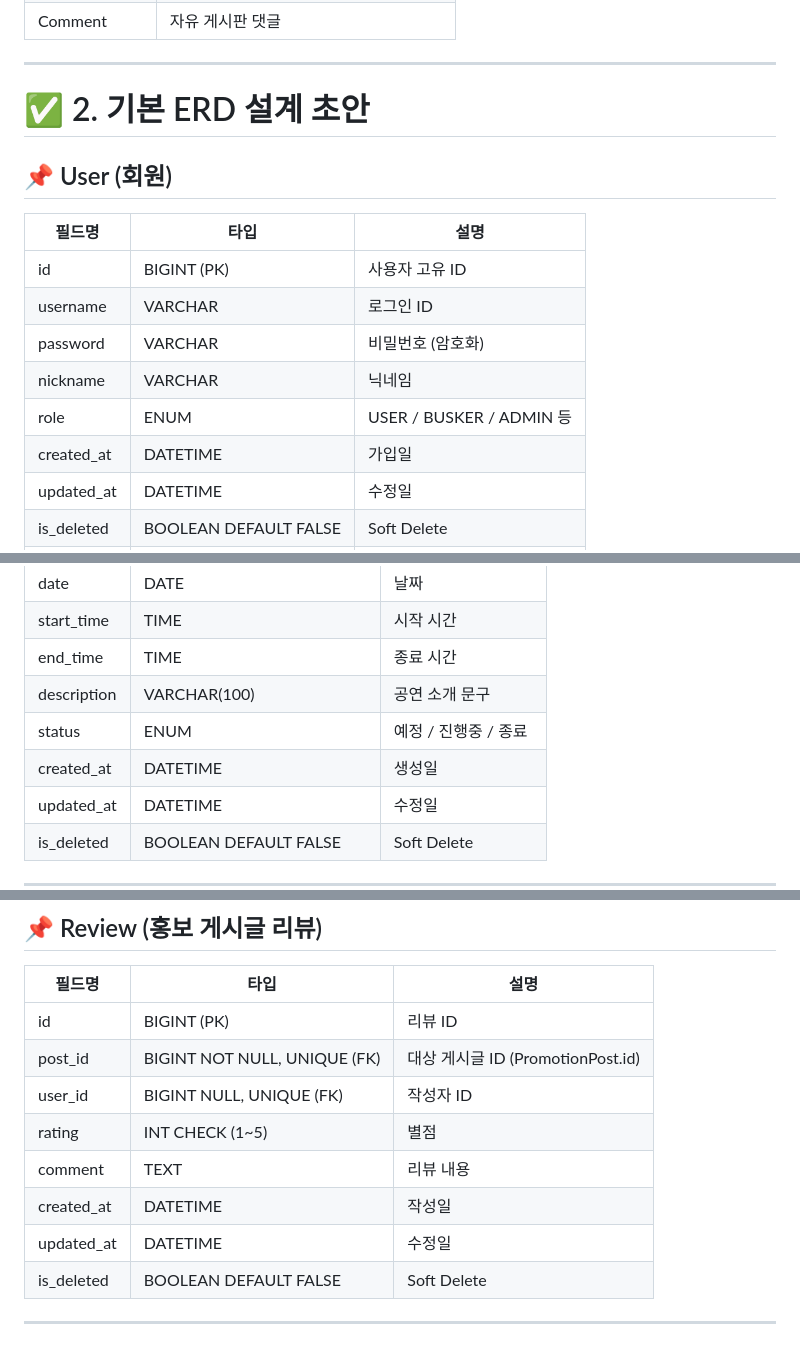
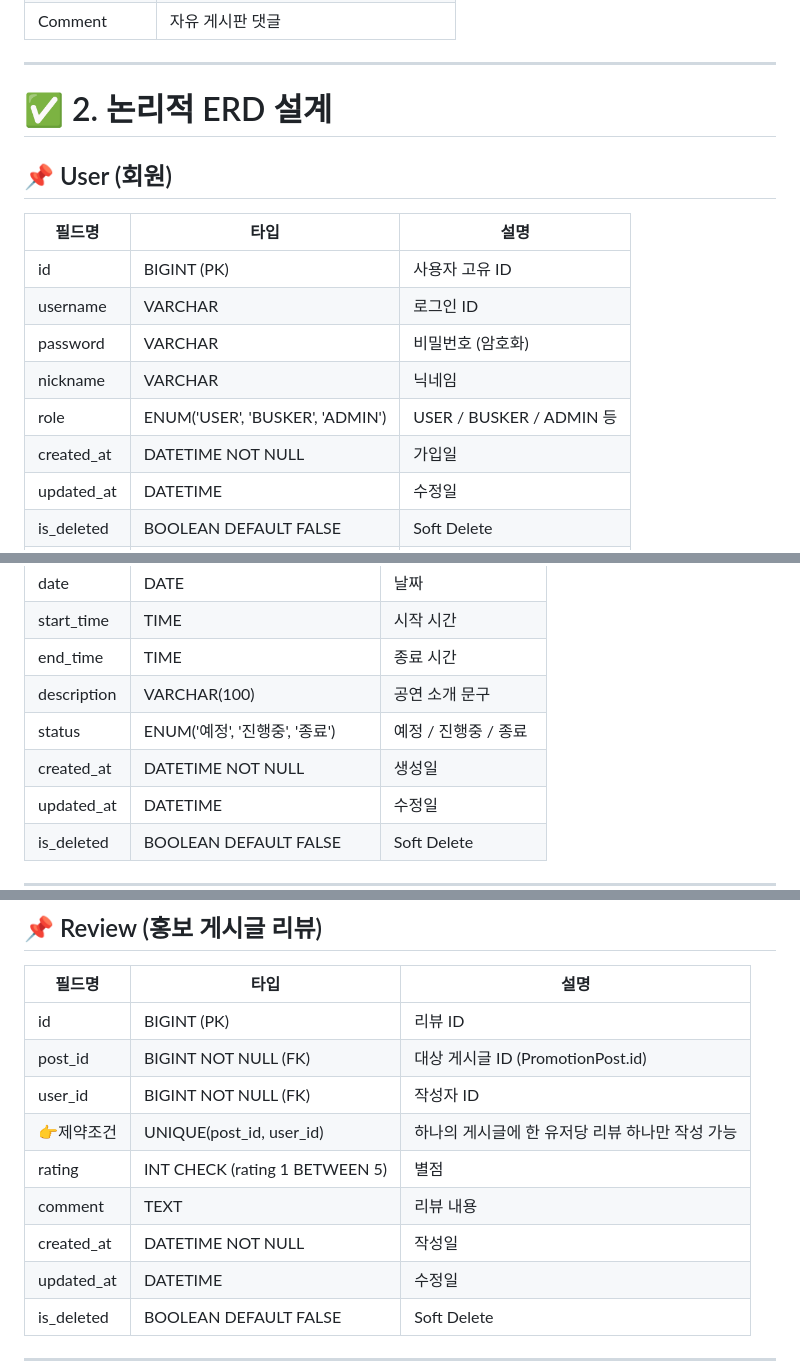
Before and after one commit to yj9107v/busking_project, a Markdown page: docs/erd/ERD_논리설계.md, 3 parts joined by grey strips. Rendered like a GitHub page; blank space fills up the shorter version.

Commit message:
Update ERD_논리설계.md
제약 조건 오류, 누락된 부분, 오타 수정

```diff
--- a/docs/erd/ERD_논리설계.md
+++ b/docs/erd/ERD_논리설계.md
@@ -12,7 +12,7 @@
 
 ---
 
-# ✅ 2. 기본 ERD 설계 초안
+# ✅ 2. 논리적 ERD 설계
 
 ## 📌 User (회원)
 
@@ -22,8 +22,8 @@
 | username   | VARCHAR     | 로그인 ID                    |
 | password   | VARCHAR     | 비밀번호 (암호화)            |
 | nickname   | VARCHAR     | 닉네임                       |
-| role       | ENUM        | USER / BUSKER / ADMIN 등     |
-| created_at | DATETIME    | 가입일                       |
+| role       | ENUM('USER', 'BUSKER', 'ADMIN') | USER / BUSKER / ADMIN 등     |
+| created_at | DATETIME NOT NULL    | 가입일                       |
 | updated_at | DATETIME    | 수정일                       |
 | is_deleted | BOOLEAN DEFAULT FALSE    | Soft Delete                  |
 | deleted_at | DATETIME    | 탈퇴일                       |
@@ -42,8 +42,8 @@
 | start_time  | TIME         | 시작 시간                     |
 | end_time    | TIME         | 종료 시간                     |
 | description | VARCHAR(100) | 공연 소개 문구                |
-| status      | ENUM         | 예정 / 진행중 / 종료          |
-| created_at  | DATETIME     | 생성일                        |
+| status      | ENUM('예정', '진행중', '종료') | 예정 / 진행중 / 종료          |
+| created_at  | DATETIME NOT NULL     | 생성일                        |
 | updated_at  | DATETIME     | 수정일                        |
 | is_deleted | BOOLEAN DEFAULT FALSE      | Soft Delete                   |
 
@@ -84,11 +84,12 @@
 | 필드명     | 타입         | 설명                             |
 |------------|--------------|----------------------------------|
 | id         | BIGINT (PK)  | 리뷰 ID                          |
-| post_id    | BIGINT NOT NULL, UNIQUE (FK)  | 대상 게시글 ID (PromotionPost.id) |
-| user_id    | BIGINT NULL, UNIQUE (FK)  | 작성자 ID                        |
-| rating     | INT CHECK (1~5)    | 별점                             |
+| post_id    | BIGINT NOT NULL (FK)  | 대상 게시글 ID (PromotionPost.id) |
+| user_id    | BIGINT NOT NULL (FK)  | 작성자 ID                        |
+| 👉제약조건  | UNIQUE(post_id, user_id) | 하나의 게시글에 한 유저당 리뷰 하나만 작성 가능 |
+| rating     | INT CHECK (rating 1 BETWEEN 5)    | 별점                             |
 | comment    | TEXT         | 리뷰 내용                        |
-| created_at | DATETIME     | 작성일                           |
+| created_at | DATETIME NOT NULL     | 작성일                           |
 | updated_at | DATETIME     | 수정일                           |
 | is_deleted | BOOLEAN DEFAULT FALSE     | Soft Delete                      |
 
```
Also changed, not shown: other parts of docs/erd/ERD_논리설계.md (+2 -2 lines).
